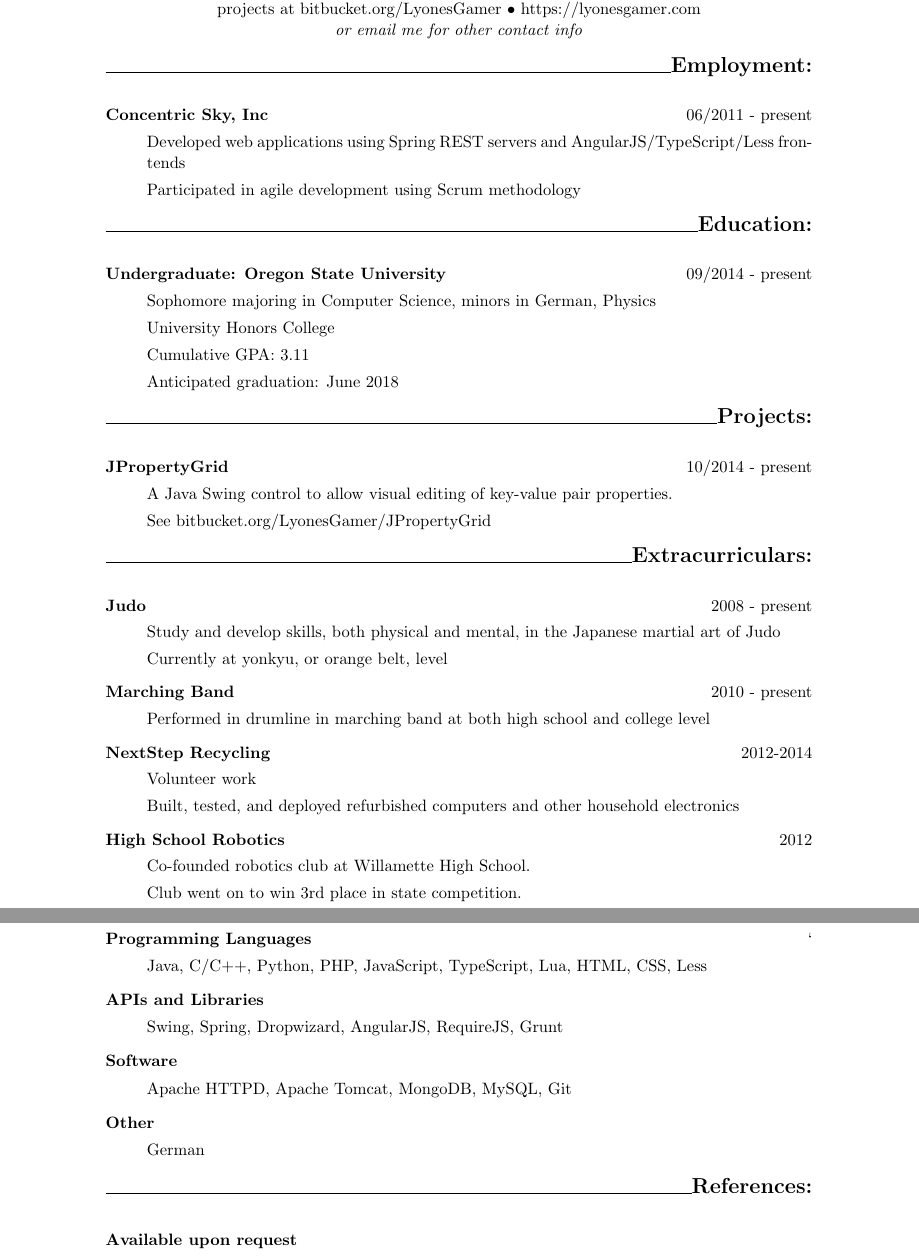
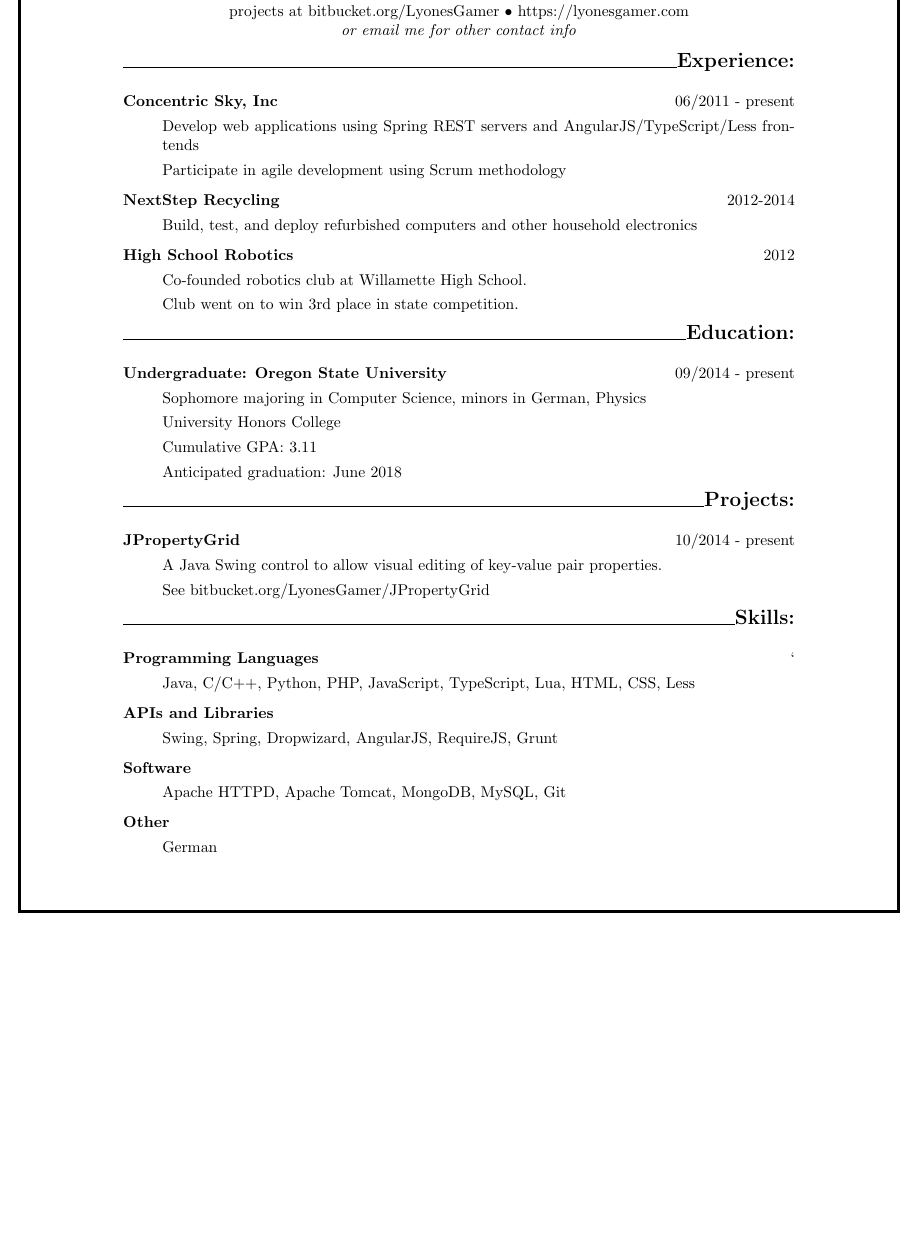
Before and after one commit to MorganEPatch/Resume, a LaTeX CV (resume.tex): two parts of pages 1 and 2 of 2 before the commit and part of the page after it, the two joined at a grey line, cut so that both start at the same text, the shorter picture padded with empty space. Compiled offline with pdfLaTeX.

Commit message:
Updated formatting, rearranged experience.

```diff
--- a/resume.tex
+++ b/resume.tex
@@ -5,6 +5,13 @@
 % You may use and redistribute this as a template, but please leave this
 % comment.
 \documentclass[11pt]{article}
+
+\usepackage[utf8]{inputenc}
+\usepackage[usenames,dvipsnames]{xcolor}
+\usepackage[explicit]{titlesec}
+\usepackage{pgf}
+\usepackage{pgfpages}
+
 \topmargin=0.0in
 \textwidth=6.5in
 \oddsidemargin=0.0in
@@ -30,14 +64,28 @@ https://lyonesgamer.com}
 \bigskip
 \hrulefill
 \bigskip
-{\Large \bf Employment:}
+{\Large \bf Experience:}
 \begin{description}
 \item[Concentric Sky, Inc]
 \hfill 06/2011 - present
 
-Developed web applications using Spring REST servers and AngularJS/TypeScript/Less frontends
+Develop web applications using Spring REST servers and AngularJS/TypeScript/Less frontends
 
-Participated in agile development using Scrum methodology
+Participate in agile development using Scrum methodology
+
+
+\item[NextStep Recycling]
+\hfill 2012-2014
+
+Build, test, and deploy refurbished computers and other household electronics
+
+
+\item[High School Robotics]
+\hfill 2012
+
+Co-founded robotics club at Willamette High School.
+
+Club went on to win 3rd place in state competition.
 \end{description}
 \smallskip
 \hrulefill
@@ -70,32 +118,3 @@ See bitbucket.org/LyonesGamer/JPropertyGrid
 \smallskip
 \hrulefill
 \bigskip
-{\Large \bf Extracurriculars:}
-\begin{description}
-\item[Judo]
-\hfill 2008 - present
-
-Study and develop skills, both physical and mental, in the Japanese martial art of Judo
-
-Currently at yonkyu, or orange belt, level
-
-\item[Marching Band]
-\hfill 2010 - present
-
-Performed in drumline in marching band at both high school and college level
-
-\item[NextStep Recycling]
-\hfill 2012-2014
-
-Volunteer work
-
-Built, tested, and deployed refurbished computers and other household electronics
-
-
-\item[High School Robotics]
-\hfill 2012
-
-Co-founded robotics club at Willamette High School.
-
-Club went on to win 3rd place in state competition.
-\end{description}
@@ -125,11 +140,4 @@ Apache HTTPD, Apache Tomcat, MongoDB, MySQL, Git
 
 German
 \end{description}
-\smallskip
-\hrulefill
-\bigskip
-{\Large \bf References:}
-\begin{description}
-\item[Available upon request]
-\end{description}
 \end{document}
```
Also changed, not shown: resume.pdf, resume.tex (33 more changed lines).
